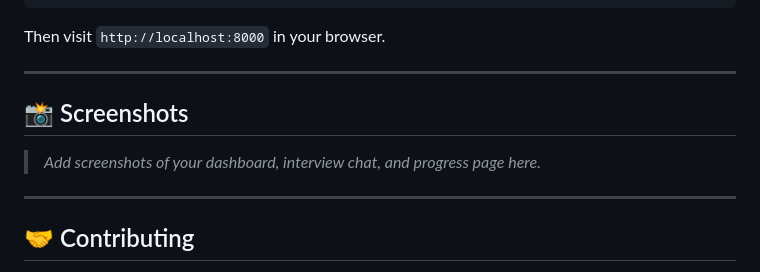
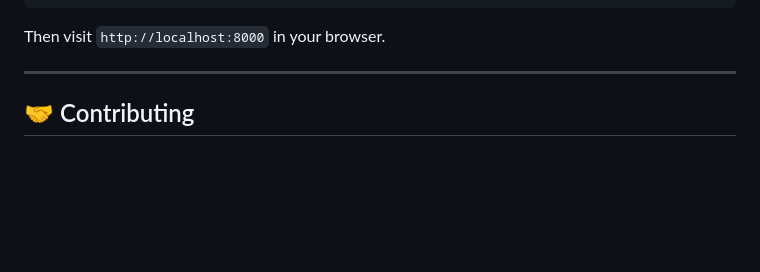
Before and after one commit to YAKSHITH684/AI-Interview-Simulator, a Markdown page: README.md, the part around the change. GitHub-like rendering; blank space fills up the shorter version.

```diff
--- a/README.md
+++ b/README.md
@@ -70,11 +70,7 @@ Then visit `http://localhost:8000` in your browser.
 
 ---
 
-## 📸 Screenshots
 
-> _Add screenshots of your dashboard, interview chat, and progress page here._
-
----
 
 ## 🤝 Contributing
 
```
